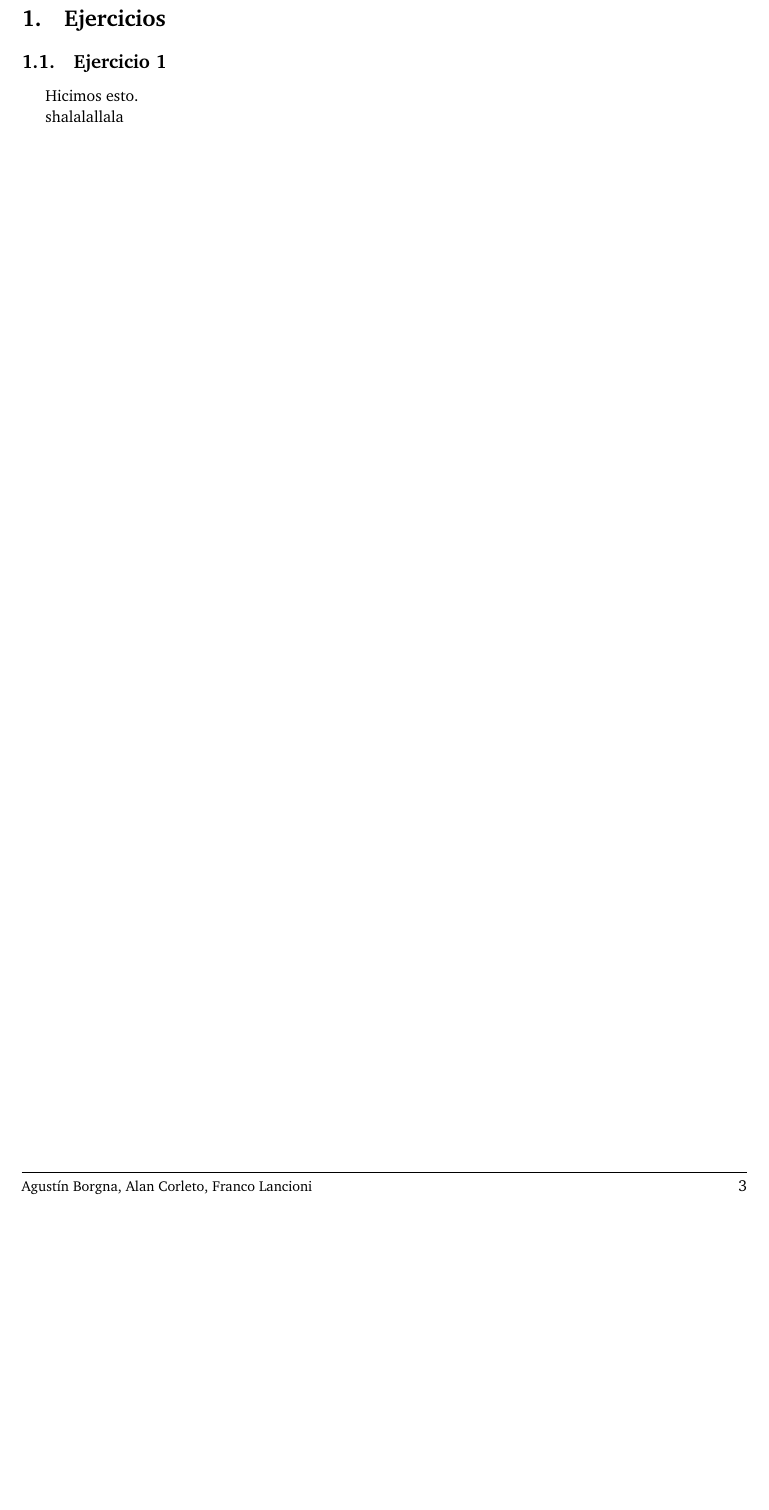
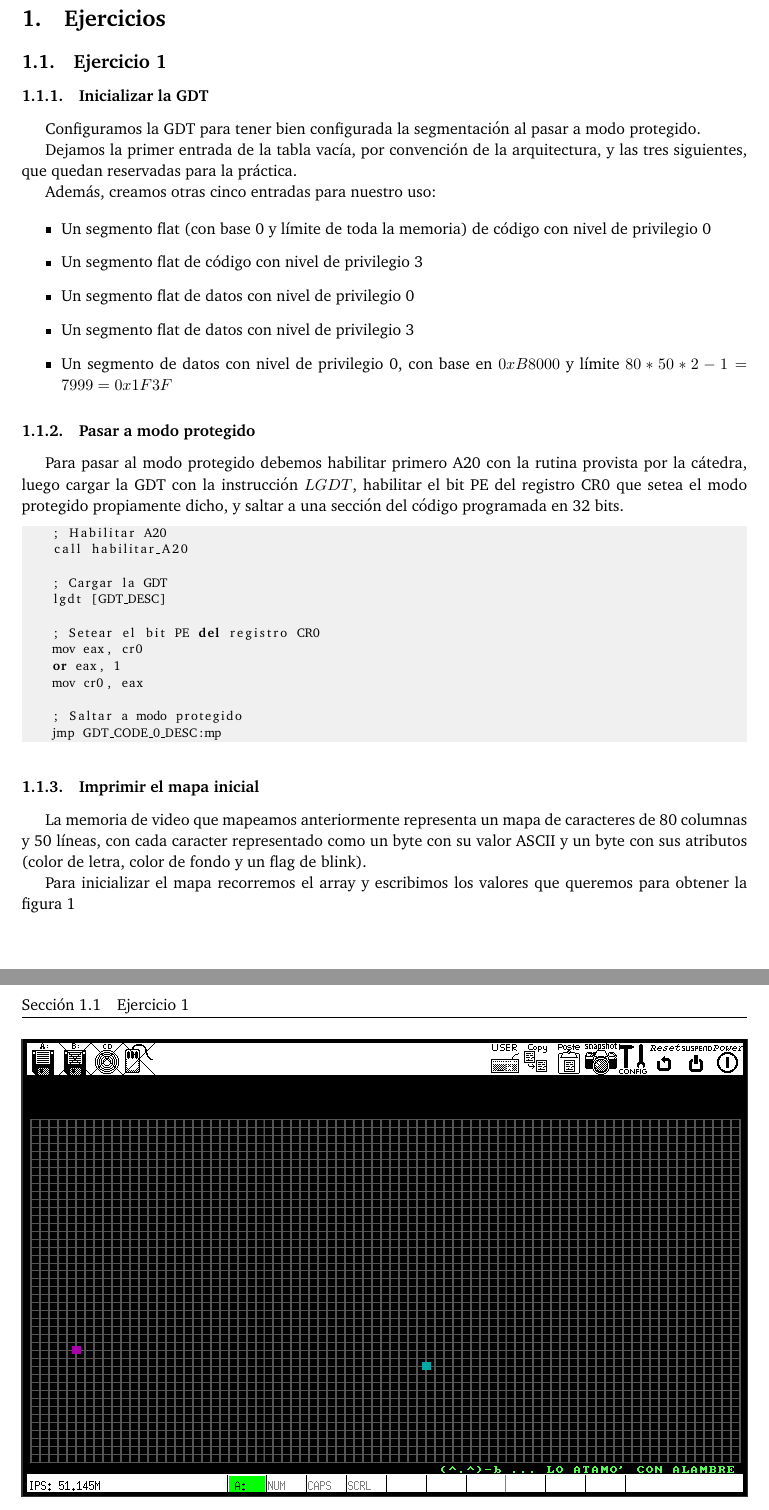
Before and after one commit to ABorgna/orga2, a LaTeX paper (tp3/doc/informe.tex, which reads tp3/doc/secciones/ej1.tex): part of page 3 of 3 before the commit and two parts of pages 3 and 4 of 4 after it, the two joined at a grey line, cut so that both start at the same text, the shorter picture padded with empty space. Compiled offline with pdfLaTeX.

Commit message:
informe ej1

```diff
--- a/tp3/doc/secciones/ej1.tex
+++ b/tp3/doc/secciones/ej1.tex
@@ -1,5 +1,50 @@
 \subsection{Ejercicio 1}
 
-Hicimos esto.
+\subsubsection{Inicializar la GDT}
 
-shalalallala
+Configuramos la GDT para tener bien configurada la segmentación al pasar a modo protegido.
+
+Dejamos la primer entrada de la tabla vacía, por convención de la arquitectura, y las tres siguientes, que quedan reservadas para la práctica.
+
+Además, creamos otras cinco entradas para nuestro uso:
+
+\begin{itemize}
+    \item Un segmento flat (con base 0 y límite de toda la memoria) de código con nivel de privilegio 0
+    \item Un segmento flat de código con nivel de privilegio 3
+    \item Un segmento flat de datos con nivel de privilegio 0
+    \item Un segmento flat de datos con nivel de privilegio 3
+    \item Un segmento de datos con nivel de privilegio 0, con base en $0xB8000$ y límite $80 * 50 * 2 - 1 = 7999 = 0x1F3F$
+\end{itemize}
+
+\subsubsection{Pasar a modo protegido}
+
+Para pasar al modo protegido debemos habilitar primero A20 con la rutina provista por la cátedra, luego cargar la GDT con la instrucción $LGDT$, habilitar el bit PE del registro CR0 que setea el modo protegido propiamente dicho, y saltar a una sección del código programada en 32 bits.
+
+\begin{lstlisting}
+    ; Habilitar A20
+    call habilitar_A20
+
+    ; Cargar la GDT
+    lgdt [GDT_DESC]
+
+    ; Setear el bit PE del registro CR0
+    mov eax, cr0
+    or eax, 1
+    mov cr0, eax
+
+    ; Saltar a modo protegido
+    jmp GDT_CODE_0_DESC:mp
+\end{lstlisting}
+
+\subsubsection{Imprimir el mapa inicial}
+
+La memoria de video que mapeamos anteriormente representa un mapa de caracteres de 80 columnas y 50 líneas, con cada caracter representado como un byte con su valor ASCII y un byte con sus atributos (color de letra, color de fondo y un flag de blink).
+
+Para inicializar el mapa recorremos el array y escribimos los valores que queremos para obtener la figura \ref{fig:mapa-inicial}
+
+\begin{figure}[H]
+    \centering
+    \includegraphics[width=\textwidth]{mapa-inicial}
+    \caption{Mapa inicial}
+    \label{fig:mapa-inicial}
+\end{figure}
```
Also changed, not shown: tp3/doc/img/mapa-inicial.png (added).
